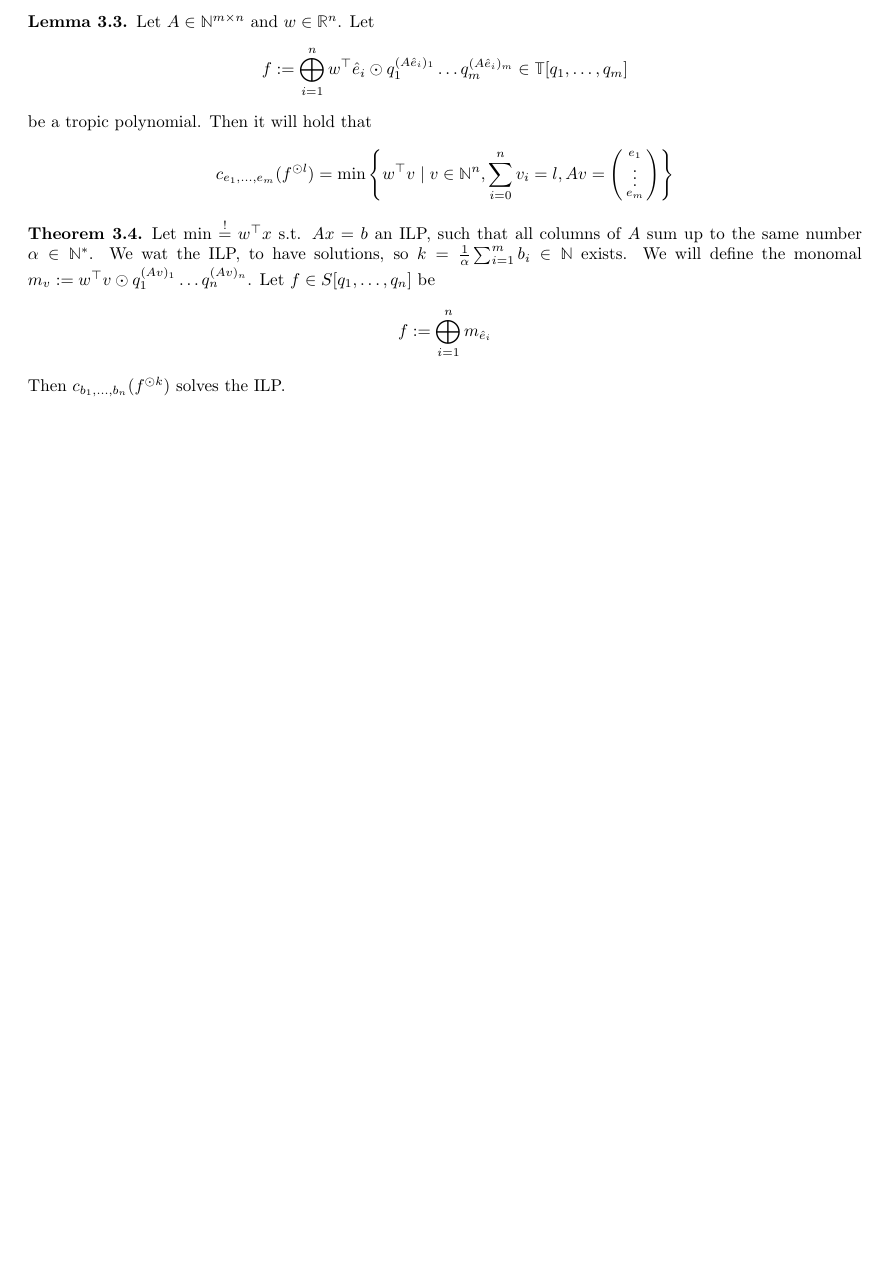
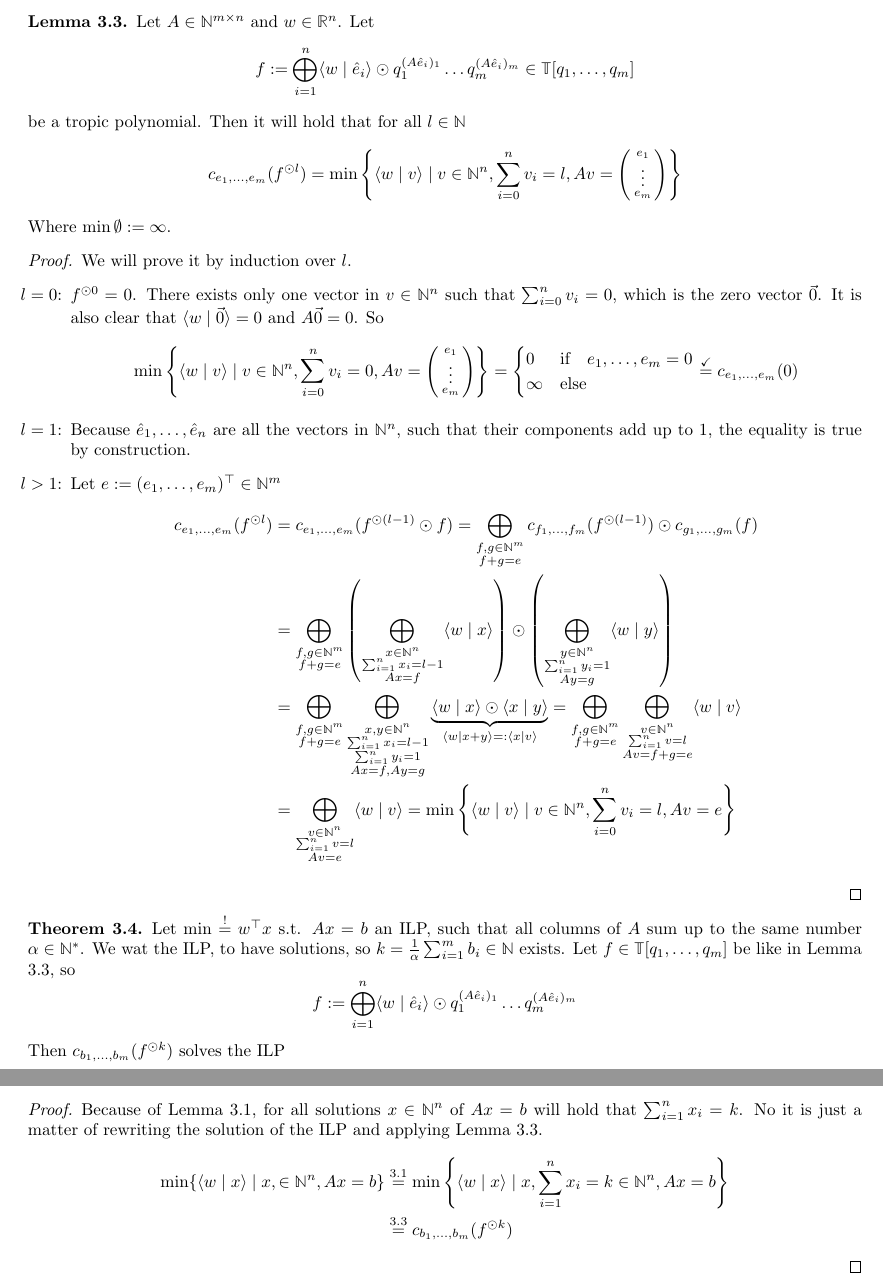
Before and after one commit to Mioriarty/bachelor-thesis, a LaTeX thesis (main.tex, which reads ilp/ilp.tex): part of page 12 of 12 before the commit and two parts of pages 12 and 13 of 13 after it, the two joined at a grey line, cut so that both start at the same text, the shorter picture padded with empty space. Compiled offline with pdfLaTeX.

Commit message:
solving ilp as polynomials

```diff
--- a/ilp/ilp.tex
+++ b/ilp/ilp.tex
@@ -78,14 +78,46 @@ So from this point on we can w.l.o.g. assume, that in any system of equations $A
 Let $c_{e_1, \dots, e_m}(p)$ be the coefficiant in $p \in S[q_1, \dots q_m]$ of the monomial $p_1^{e_1}\dots p_m^{e_m}$.
 
 \begin{lemma}
+    \label{lemma:prem_trop_poly}
     Let $A \in \N^{m \times n}$ and $w \in \R^n$. Let
-    $$f := \bigoplus_{i=1}^{n} w^\top\hat e_i\odot  q_1^{(A\hat e_i)_1}\dots q_m^{(A\hat e_i)_m} \in \T[q_1, \dots, q_m]$$
-    be a tropic polynomial. Then it will hold that
-    $$c_{e_1, \dots, e_m}(f^{\odot l}) = \min\left\{w^\top v \mid v \in \N^n, \sum_{i=0}^{n}v_i = l, Av=\smat{e_1\\\vdots\\e_m}\right\}$$
+    $$f := \bigoplus_{i=1}^{n} \sprod{w}{\hat e_i}\odot  q_1^{(A\hat e_i)_1}\dots q_m^{(A\hat e_i)_m} \in \T[q_1, \dots, q_m]$$
+    be a tropic polynomial. Then it will hold that for all $l \in \N$
+    $$c_{e_1, \dots, e_m}(f^{\odot l}) = \min\left\{\sprod{w}{v} \mid v \in \N^n, \sum_{i=0}^{n}v_i = l, Av=\smat{e_1\\\vdots\\e_m}\right\}$$
+    Where $\min\emptyset:=\infty$.
 \end{lemma}
 
+\begin{proof}
+    We will prove it by induction over $l$.
+    \begin{itemize}
+        \item[$l=0$:] $f^{\odot0} = 0$. There exists only one vector in $v \in \N^n$ such that $\sum_{i=0}^{n}v_i = 0$, which is the zero vector $\vec 0$. It is also clear that $\sprod{w}{\vec 0}= 0$ and $A\vec0=0$. So
+        $$
+            \min\left\{\sprod{w}{v} \mid v \in \N^n, \sum_{i=0}^{n}v_i = 0, Av=\smat{e_1\\\vdots\\e_m}\right\} = \begin{cases}
+                0 &\textrm{if}\quad e_1, \dots, e_m = 0\\
+                \infty &\textrm{else}
+            \end{cases}
+            \stackrel{\checkmark}{=}c_{e_1, \dots, e_m}(0)
+        $$
+        \item[$l=1$:] Because $\hat e_1, \dots, \hat e_n$ are all the vectors in $\N^n$, such that their components add up to 1, the equality is true by construction.
+        \item[$l>1$:] Let $e := (e_1, \dots, e_m)^\top \in \N^m$
+        \begin{align*}
+            c_{e_1, \dots, e_m}(f^{\odot l}) &= c_{e_1, \dots, e_m}(f^{\odot (l-1)}\odot f) = \bigoplus_{\substack{f, g \in \N^m\\f+g=e}} c_{f_1, \dots, f_m}(f^{\odot (l-1)}) \odot c_{g_1, \dots, g_m}(f)\\
+            &= \bigoplus_{\substack{f, g \in \N^m\\f+g=e}} \left(\bigoplus_{\substack{x \in \N^n\\\sum_{i=1}^{n}x_i = l-1\\Ax=f}}\sprod{w}{x}\right) \odot \left(\bigoplus_{\substack{y \in \N^n\\\sum_{i=1}^{n}y_i = 1\\Ay=g}}\sprod{w}{y}\right)\\
+            &= \bigoplus_{\substack{f, g \in \N^m\\f+g=e}}\bigoplus_{\substack{x, y \in \N^n\\\sum_{i=1}^{n}x_i = l-1\\\sum_{i=1}^{n}y_i = 1\\Ax=f, Ay=g}} \underbrace{\sprod{w}{x} \odot \sprod{x}{y}}_{\sprod{w}{x+y} =: \sprod{x}{v}} = \bigoplus_{\substack{f, g \in \N^m\\f+g=e}}\bigoplus_{\substack{v \in \N^n\\\sum_{i=1}^{n}v = l\\Av=f+g=e}} \sprod{w}{v}\\
+            &= \bigoplus_{\substack{v \in \N^n\\\sum_{i=1}^{n}v = l\\Av=e}} \sprod{w}{v} = \min\left\{\sprod{w}{v} \mid v \in \N^n, \sum_{i=0}^{n}v_i = l, Av=e\right\}
+        \end{align*}
+    \end{itemize}
+\end{proof}
+
 \begin{theorem}
-    Let $\min \stackrel{!}{=} w^\top x$ s.t. $Ax=b$ an ILP, such that all columns of $A$ sum up to the same number $\alpha \in \N^*$. We wat the ILP, to have solutions, so $k = \frac{1}{\alpha}\sum_{i=1}^{m}b_i \in \N$ exists. We will define the monomal $m_v := w^\top v \odot q_1^{(Av)_1}\dots q_n^{(Av)_n}$. Let $f \in S[q_1, \dots, q_n]$ be
-    $$f := \bigoplus_{i=1}^n m_{\hat e_i}$$
-    Then $c_{b_1, \dots, b_n}(f^{\odot k})$ solves the ILP.
+    Let $\min \stackrel{!}{=} w^\top x$ s.t. $Ax=b$ an ILP, such that all columns of $A$ sum up to the same number $\alpha \in \N^*$. We wat the ILP, to have solutions, so $k = \frac{1}{\alpha}\sum_{i=1}^{m}b_i \in \N$ exists. Let $f \in \T[q_1, \dots, q_m]$ be like in Lemma \ref{lemma:prem_trop_poly}, so
+    $$f := \bigoplus_{i=1}^{n} \sprod{w}{\hat e_i}\odot  q_1^{(A\hat e_i)_1}\dots q_m^{(A\hat e_i)_m}$$
+    Then $c_{b_1, \dots, b_m}(f^{\odot k})$ solves the ILP
 \end{theorem}
+
+\begin{proof}
+    Because of Lemma \ref{lemma:ilp_pre1}, for all solutions $x \in \N^n$ of $Ax=b$ will hold that $\sum_{i=1}^{n}x_i = k$. No it is just a matter of rewriting the solution of the ILP and applying Lemma \ref{lemma:prem_trop_poly}.
+    \begin{align*}
+        \min\{\sprod{w}{x} \mid x, \in \N^n, Ax=b\} &\stackrel{\ref{lemma:ilp_pre1}}{=} \min\left\{\sprod{w}{x} \mid x, \sum_{i=1}^{n}x_i = k \in \N^n, Ax=b\right\}\\
+        &\stackrel{\ref{lemma:prem_trop_poly}}{=} c_{b_1, \dots, b_m}(f^{\odot k})
+    \end{align*}
+\end{proof}
--- a/main.tex
+++ b/main.tex
@@ -31,7 +31,7 @@
 \renewcommand{\d}{\,\mathrm{d}}
 \newcommand{\imat}{\mathbb{1}}
 \newcommand{\zeromat}{\mathbb{0}}
-\newcommand{\sprod}[2]{\left\langle #1 \middle| #2 \right\rangle}
+\newcommand{\sprod}[2]{\langle #1 \mid #2 \rangle}
 \newcommand{\powerset}{\mathcal{P}}
 
 \newcommand{\mat}[1]{\left(\begin{matrix}#1\end{matrix}\right)}
```
